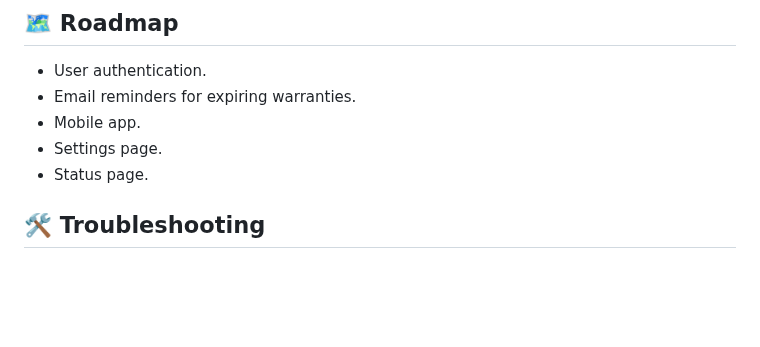
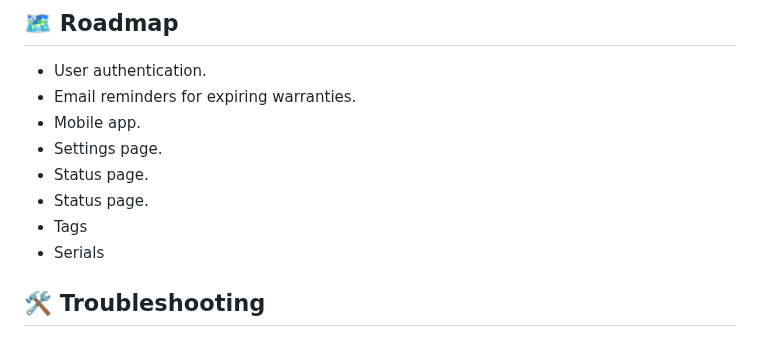
Before and after one commit to tecosaur/Warracker, a Markdown page: README.md, the part around the change. Drawn GitHub-style; blank space fills up the shorter version.

Commit message:
Update README.md
Updated roadmap

```diff
--- a/README.md
+++ b/README.md
@@ -108,6 +108,9 @@ warracker/
 *   Mobile app.
 *   Settings page.
 *   Status page.
+*   Status page.
+*   Tags
+*   Serials
 
 ## 🛠️ Troubleshooting
 
```
